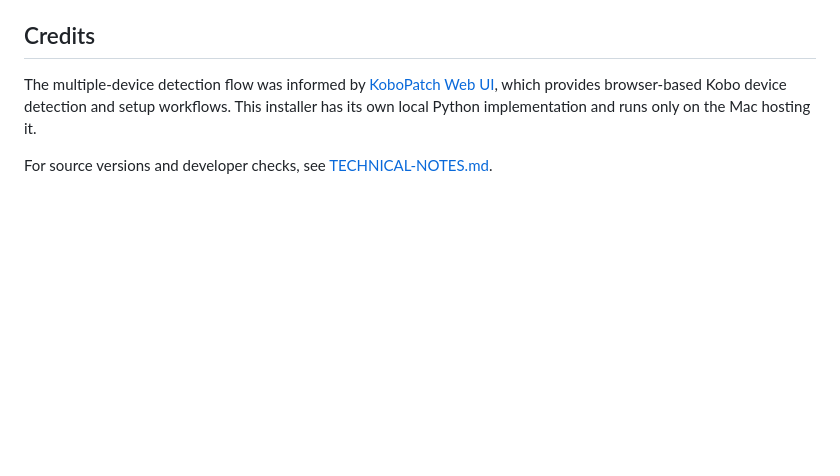
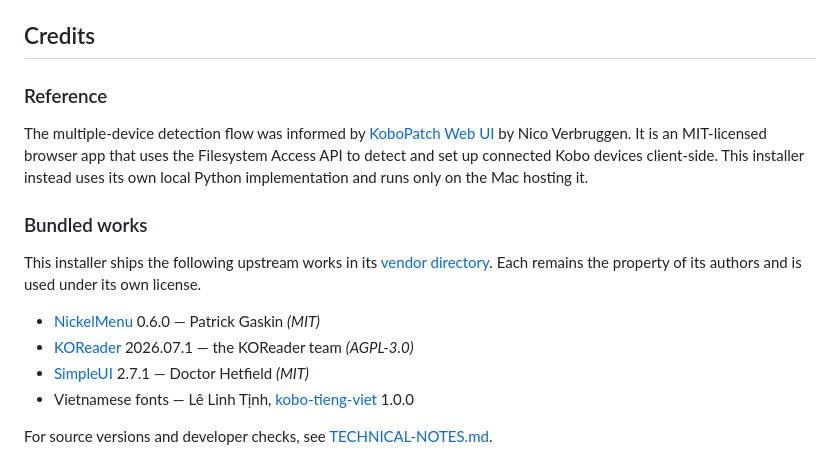
Before and after one commit to 31191027399/kobo-vietnamese-font-fix, a Markdown page: README.md, the part around the change. Drawn GitHub-style; blank space fills up the shorter version.

Commit message:
Document bundled upstream credits

```diff
--- a/README.md
+++ b/README.md
@@ -56,6 +56,17 @@ The archive must be a gzip `KoboRoot.tgz` no larger than 16 MB. The installer re
 
 ## Credits
 
-The multiple-device detection flow was informed by [KoboPatch Web UI](https://github.com/nicoverbruggen/kobopatch-webui), which provides browser-based Kobo device detection and setup workflows. This installer has its own local Python implementation and runs only on the Mac hosting it.
+### Reference
+
+The multiple-device detection flow was informed by [KoboPatch Web UI](https://github.com/nicoverbruggen/kobopatch-webui) by Nico Verbruggen. It is an MIT-licensed browser app that uses the Filesystem Access API to detect and set up connected Kobo devices client-side. This installer instead uses its own local Python implementation and runs only on the Mac hosting it.
+
+### Bundled works
+
+This installer ships the following upstream works in its [vendor directory](https://github.com/31191027399/kobo-vietnamese-font-fix/tree/main/vendor). Each remains the property of its authors and is used under its own license.
+
+- [NickelMenu](https://github.com/pgaskin/NickelMenu) 0.6.0 — Patrick Gaskin *(MIT)*
+- [KOReader](https://github.com/koreader/koreader) 2026.07.1 — the KOReader team *(AGPL-3.0)*
+- [SimpleUI](https://github.com/doctorhetfield-cmd/simpleui.koplugin) 2.7.1 — Doctor Hetfield *(MIT)*
+- Vietnamese fonts — Lê Linh Tịnh, [kobo-tieng-viet](https://github.com/lelinhtinh/kobo-tieng-viet) 1.0.0
 
 For source versions and developer checks, see [TECHNICAL-NOTES.md](TECHNICAL-NOTES.md).
```
